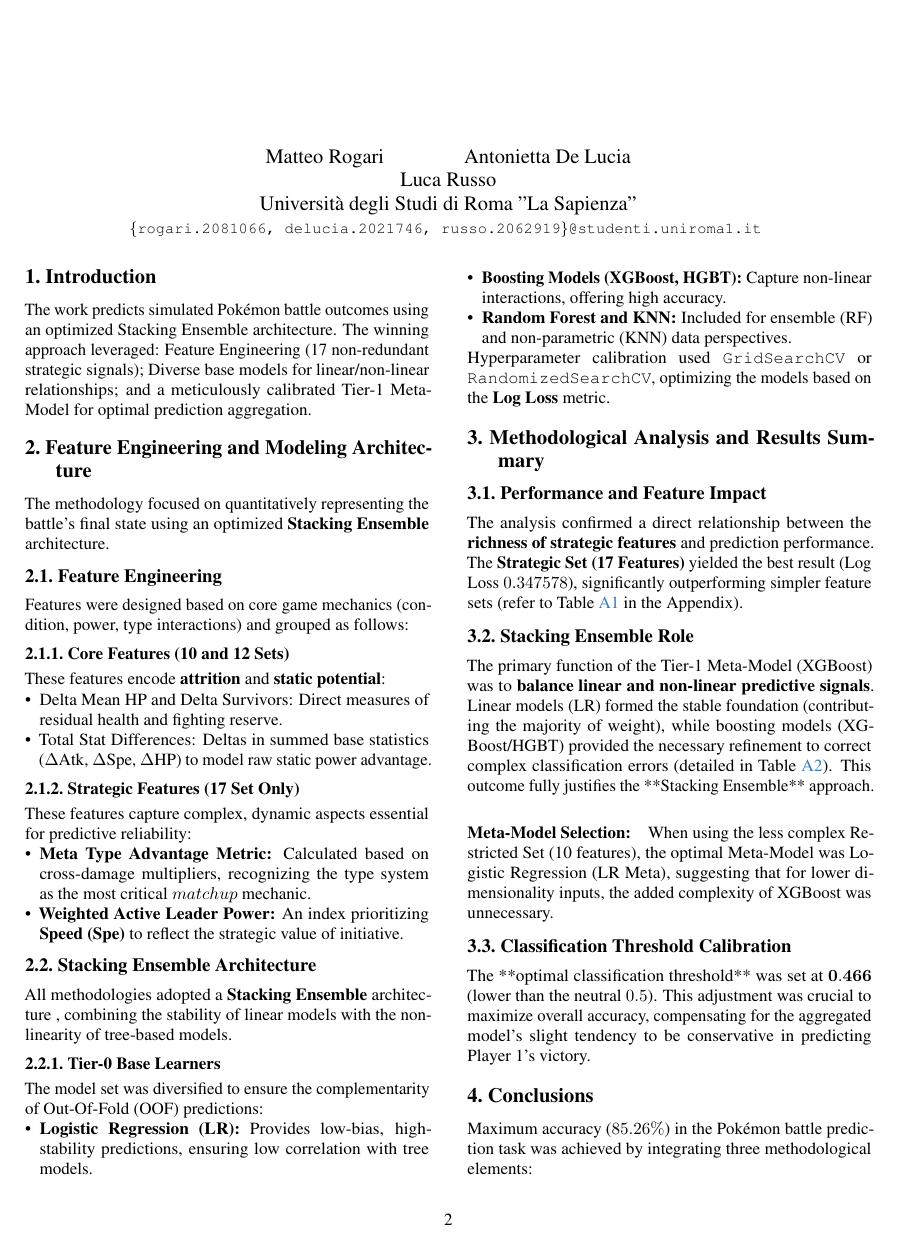
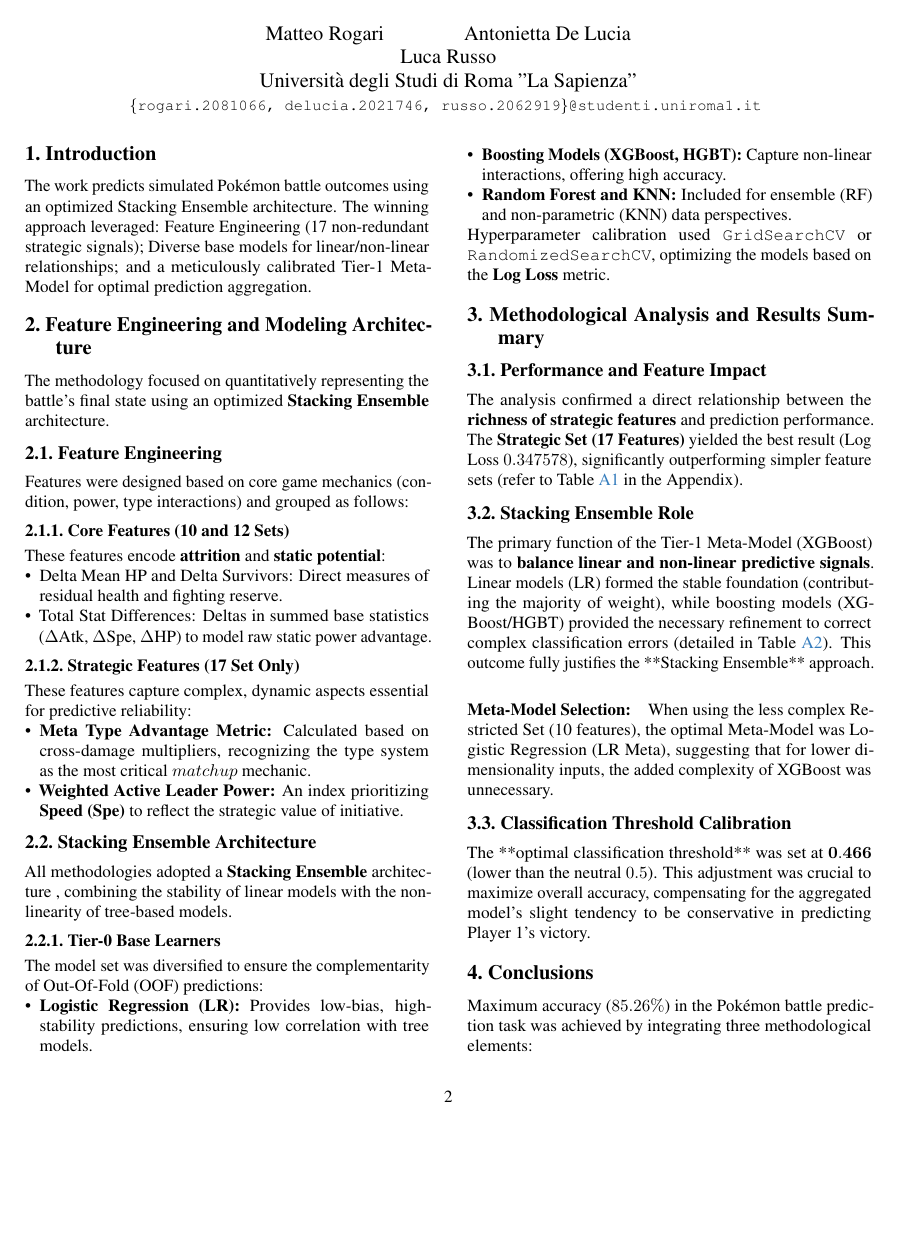
Before and after one commit to Matteorogari/fds-kaggle-competition-2025-luc-anto-mat, a LaTeX document (main.tex): page 2 of 4. Compiled offline with pdfLaTeX.

Commit message:
Update main.tex

```diff
--- a/main.tex
+++ b/main.tex
@@ -19,7 +19,8 @@
 \def\paperID{3245}
 \def\confName{CVPR}
 \def\confYear{2026}
-
+\setlength{\voffset}{-0.5in}  % Sposta l'intera pagina in su di 0.5 pollici
+\setlength{\topmargin}{-0.5in} % Regola il margine superiore (opzionale, ma consigliato)
 \title{}
 %%%%%%%%% AUTHORS
 \author{Matteo Rogari \and Antonietta De Lucia \and Luca Russo\\
```
Also changed, not shown: main.tex (2 more changed lines).
